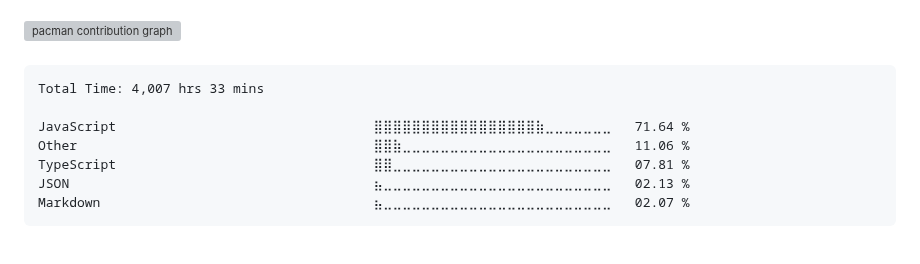
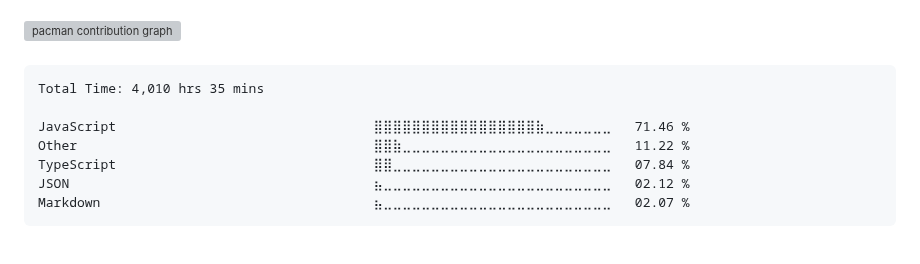
Before and after one commit to surajkuushwaha/surajkuushwaha, a Markdown page: README.md, the part around the change. GitHub-like rendering; grey boxes are pictures that could not be loaded.

Commit message:
Updated waka-readme graph with new metrics

````diff
--- a/README.md
+++ b/README.md
@@ -77,12 +77,12 @@
 <!--START_SECTION:waka-->
 
 ```txt
-Total Time: 4,007 hrs 33 mins
+Total Time: 4,010 hrs 35 mins
 
-JavaScript                                 ⣿⣿⣿⣿⣿⣿⣿⣿⣿⣿⣿⣿⣿⣿⣿⣿⣿⣷⣀⣀⣀⣀⣀⣀⣀   71.64 %
-Other                                      ⣿⣿⣷⣀⣀⣀⣀⣀⣀⣀⣀⣀⣀⣀⣀⣀⣀⣀⣀⣀⣀⣀⣀⣀⣀   11.06 %
-TypeScript                                 ⣿⣿⣀⣀⣀⣀⣀⣀⣀⣀⣀⣀⣀⣀⣀⣀⣀⣀⣀⣀⣀⣀⣀⣀⣀   07.81 %
-JSON                                       ⣦⣀⣀⣀⣀⣀⣀⣀⣀⣀⣀⣀⣀⣀⣀⣀⣀⣀⣀⣀⣀⣀⣀⣀⣀   02.13 %
+JavaScript                                 ⣿⣿⣿⣿⣿⣿⣿⣿⣿⣿⣿⣿⣿⣿⣿⣿⣿⣷⣀⣀⣀⣀⣀⣀⣀   71.46 %
+Other                                      ⣿⣿⣷⣀⣀⣀⣀⣀⣀⣀⣀⣀⣀⣀⣀⣀⣀⣀⣀⣀⣀⣀⣀⣀⣀   11.22 %
+TypeScript                                 ⣿⣿⣀⣀⣀⣀⣀⣀⣀⣀⣀⣀⣀⣀⣀⣀⣀⣀⣀⣀⣀⣀⣀⣀⣀   07.84 %
+JSON                                       ⣦⣀⣀⣀⣀⣀⣀⣀⣀⣀⣀⣀⣀⣀⣀⣀⣀⣀⣀⣀⣀⣀⣀⣀⣀   02.12 %
 Markdown                                   ⣦⣀⣀⣀⣀⣀⣀⣀⣀⣀⣀⣀⣀⣀⣀⣀⣀⣀⣀⣀⣀⣀⣀⣀⣀   02.07 %
 ```
 
````
